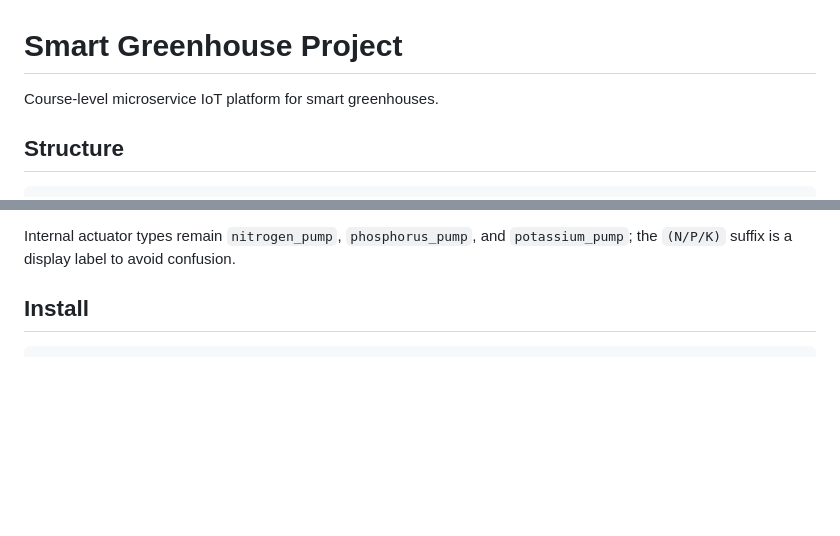
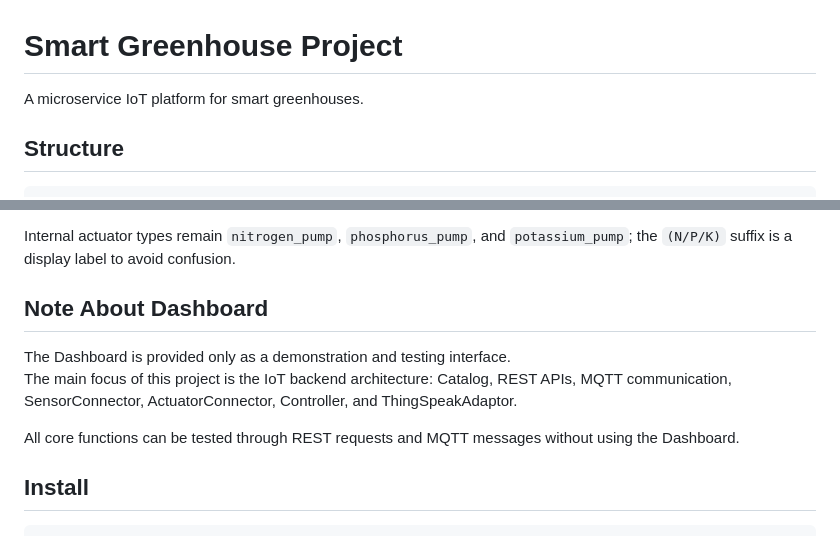
Before and after one commit to LFLFLFLFLFLFLF/Smart-Greenhouse-Project, a Markdown page: README.md, 2 parts joined by grey strips. GitHub-like rendering; blank space fills up the shorter version.

Commit message:
Update README with project details and dashboard note
Clarified project description and added notes about the dashboard's purpose.

```diff
--- a/README.md
+++ b/README.md
@@ -1,6 +1,6 @@
 # Smart Greenhouse Project
 
-Course-level microservice IoT platform for smart greenhouses.
+A microservice IoT platform for smart greenhouses.
 
 ## Structure
 
@@ -29,6 +29,13 @@ dashboard/    simple web dashboard
   - `potassium_pump (K)`
 
 Internal actuator types remain `nitrogen_pump`, `phosphorus_pump`, and `potassium_pump`; the `(N/P/K)` suffix is a display label to avoid confusion.
+
+## Note About Dashboard
+
+The Dashboard is provided only as a demonstration and testing interface.
+The main focus of this project is the IoT backend architecture: Catalog, REST APIs, MQTT communication, SensorConnector, ActuatorConnector, Controller, and ThingSpeakAdaptor.
+
+All core functions can be tested through REST requests and MQTT messages without using the Dashboard.
 
 ## Install
 
```
